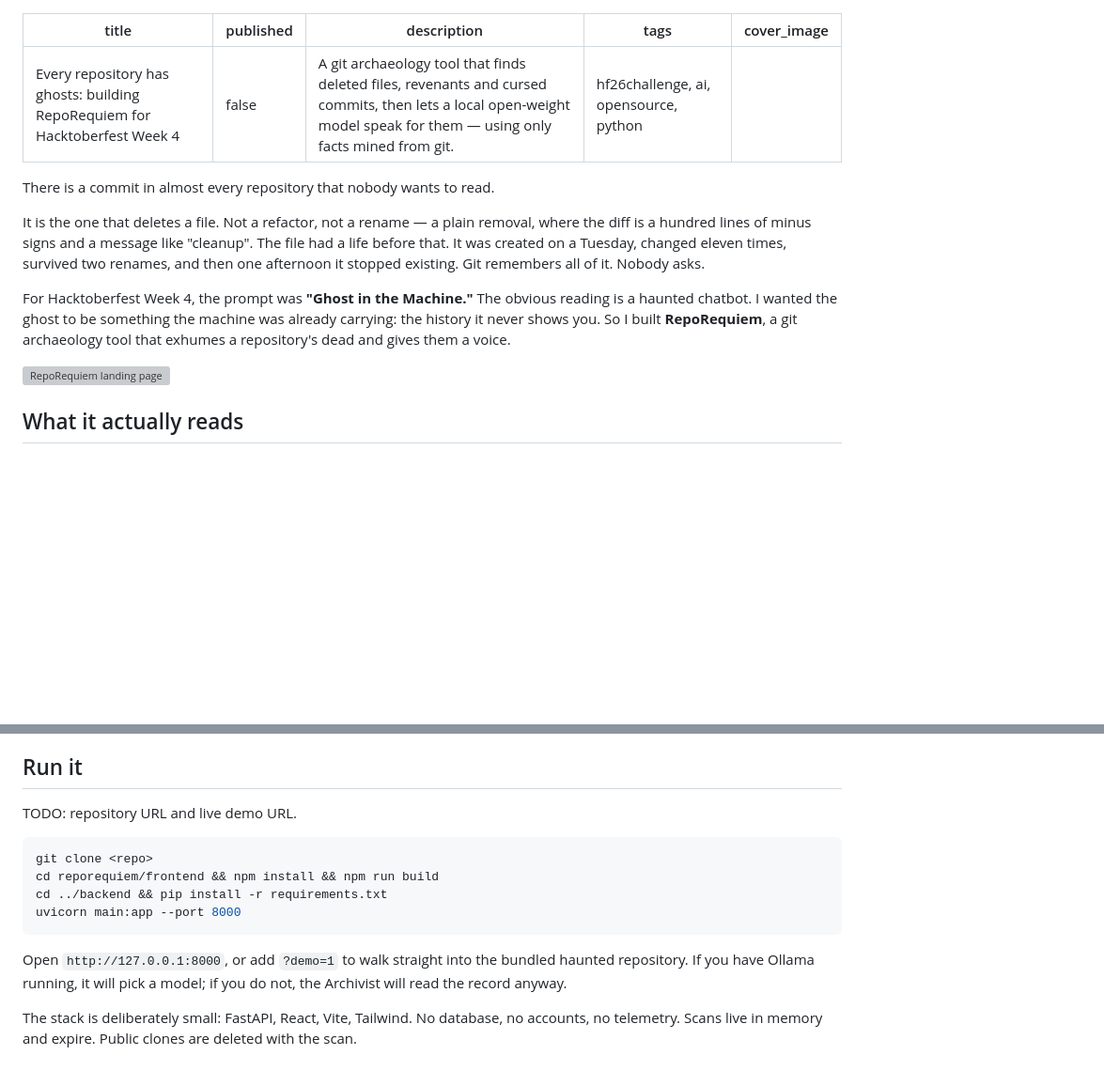
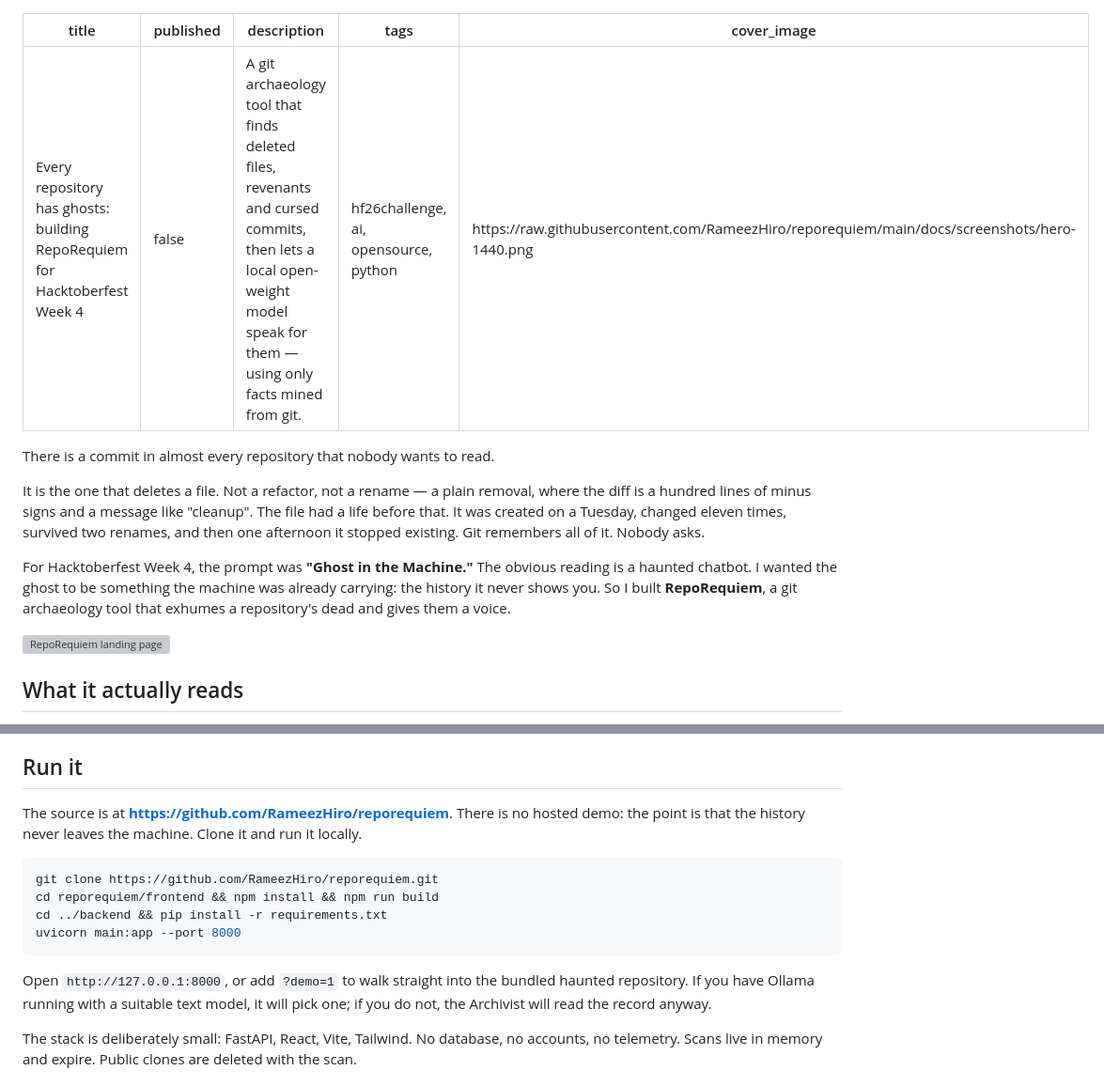
Before and after one commit to RameezHiro/reporequiem, a Markdown page: DEV_POST.md, 2 parts joined by grey strips. Shown at 94% size. Drawn GitHub-style; blank space fills up the shorter version; grey boxes are pictures that could not be loaded.

````diff
--- a/DEV_POST.md
+++ b/DEV_POST.md
@@ -3,13 +3,12 @@ title: "Every repository has ghosts: building RepoRequiem for Hacktoberfest Week
 published: false
 description: "A git archaeology tool that finds deleted files, revenants and cursed commits, then lets a local open-weight model speak for them — using only facts mined from git."
 tags: hf26challenge, ai, opensource, python
-cover_image: ""
+cover_image: "https://raw.githubusercontent.com/RameezHiro/reporequiem/main/docs/screenshots/hero-1440.png"
 ---
 
 <!--
 Draft notes (remove before publishing):
 - Upload the images in docs/screenshots/ to DEV and replace the relative paths.
-- Set the canonical repo URL and the live demo URL where marked TODO.
 - Read it once out loud; the voice should sound like you, not like a launch post.
 -->
 
@@ -154,18 +153,20 @@ mono. The voice is set in italic. You can tell which is which without a legend.
 
 ## Run it
 
-TODO: repository URL and live demo URL.
+The source is at **<https://github.com/RameezHiro/reporequiem>**. There is no
+hosted demo: the point is that the history never leaves the machine. Clone it
+and run it locally.
 
 ```bash
-git clone <repo>
+git clone https://github.com/RameezHiro/reporequiem.git
 cd reporequiem/frontend && npm install && npm run build
 cd ../backend && pip install -r requirements.txt
 uvicorn main:app --port 8000
 ```
 
 Open `http://127.0.0.1:8000`, or add `?demo=1` to walk straight into the bundled
-haunted repository. If you have Ollama running, it will pick a model; if you do
-not, the Archivist will read the record anyway.
+haunted repository. If you have Ollama running with a suitable text model, it
+will pick one; if you do not, the Archivist will read the record anyway.
 
 The stack is deliberately small: FastAPI, React, Vite, Tailwind. No database, no
 accounts, no telemetry. Scans live in memory and expire. Public clones are
````
Also changed, not shown: other parts of DEV_POST.md (+4 -4 lines), README.md (+9 -6 lines), SUBMISSION.md (+6 -4 lines), docs/screenshots/hero-1440.png, docs/screenshots/mobile-graveyard-400.png, docs/screenshots/seance-1440.png, 4 other files.
